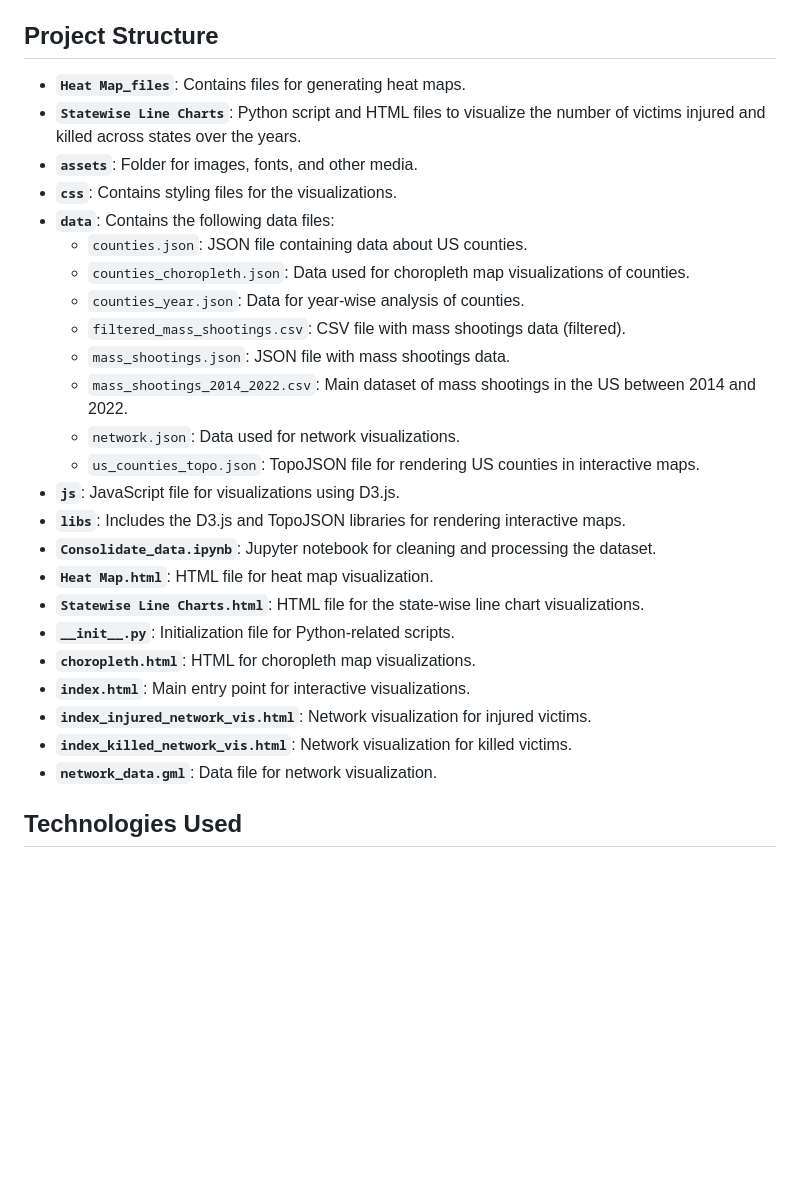
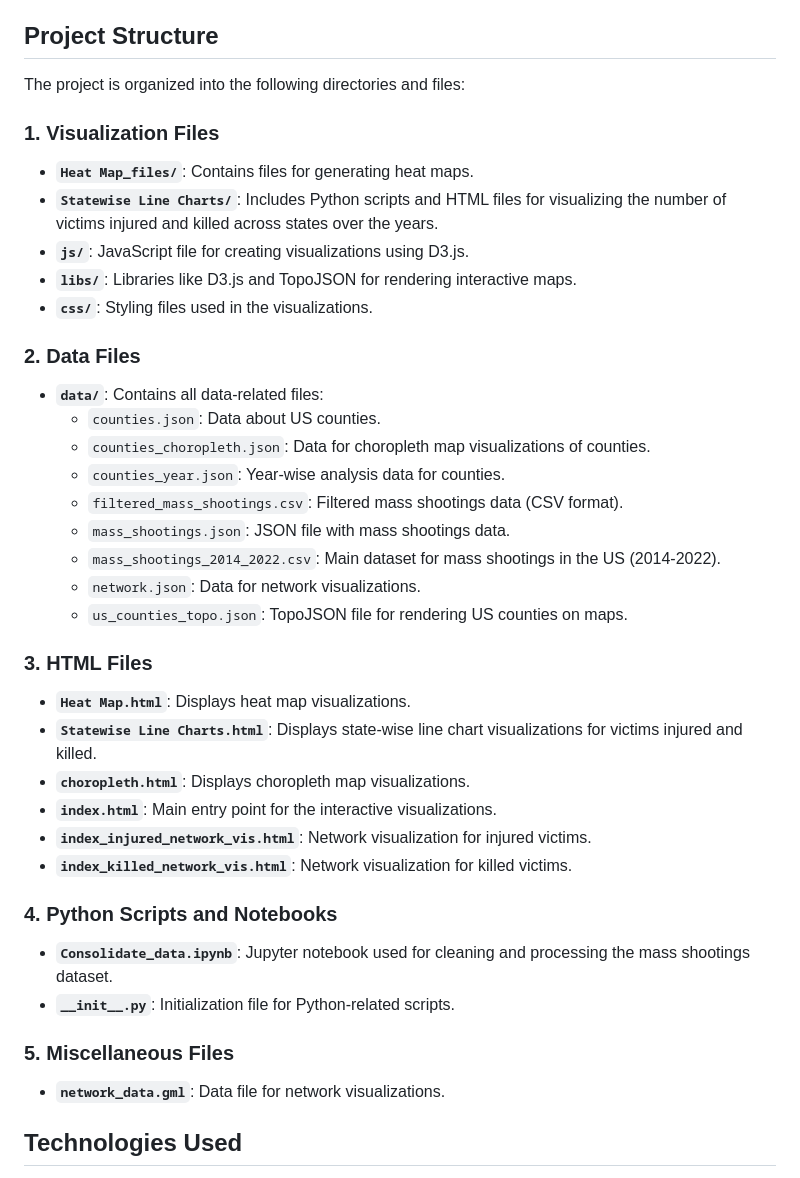
Before and after one commit to yashikapatil27/Visualization-of-Mass-Shootings-in-USA, a Markdown page: README.md, the part around the change. Rendered like a GitHub page; blank space fills up the shorter version.

```diff
--- a/README.md
+++ b/README.md
@@ -3,30 +3,41 @@ This repository contains an interactive visualization of US mass shootings data
 
 ## Project Structure
 
-- **`Heat Map_files`**: Contains files for generating heat maps.
-- **`Statewise Line Charts`**: Python script and HTML files to visualize the number of victims injured and killed across states over the years.
-- **`assets`**: Folder for images, fonts, and other media.
-- **`css`**: Contains styling files for the visualizations.
-- **`data`**: Contains the following data files:
-  - `counties.json`: JSON file containing data about US counties.
-  - `counties_choropleth.json`: Data used for choropleth map visualizations of counties.
-  - `counties_year.json`: Data for year-wise analysis of counties.
-  - `filtered_mass_shootings.csv`: CSV file with mass shootings data (filtered).
+The project is organized into the following directories and files:
+
+### 1. **Visualization Files**
+- **`Heat Map_files/`**: Contains files for generating heat maps.
+- **`Statewise Line Charts/`**: Includes Python scripts and HTML files for visualizing the number of victims injured and killed across states over the years.
+- **`js/`**: JavaScript file for creating visualizations using D3.js.
+- **`libs/`**: Libraries like D3.js and TopoJSON for rendering interactive maps.
+- **`css/`**: Styling files used in the visualizations.
+
+### 2. **Data Files**
+- **`data/`**: Contains all data-related files:
+  - `counties.json`: Data about US counties.
+  - `counties_choropleth.json`: Data for choropleth map visualizations of counties.
+  - `counties_year.json`: Year-wise analysis data for counties.
+  - `filtered_mass_shootings.csv`: Filtered mass shootings data (CSV format).
   - `mass_shootings.json`: JSON file with mass shootings data.
-  - `mass_shootings_2014_2022.csv`: Main dataset of mass shootings in the US between 2014 and 2022.
-  - `network.json`: Data used for network visualizations.
-  - `us_counties_topo.json`: TopoJSON file for rendering US counties in interactive maps.
-- **`js`**: JavaScript file for visualizations using D3.js.
-- **`libs`**: Includes the D3.js and TopoJSON libraries for rendering interactive maps.
-- **`Consolidate_data.ipynb`**: Jupyter notebook for cleaning and processing the dataset.
-- **`Heat Map.html`**: HTML file for heat map visualization.
-- **`Statewise Line Charts.html`**: HTML file for the state-wise line chart visualizations.
-- **`__init__.py`**: Initialization file for Python-related scripts.
-- **`choropleth.html`**: HTML for choropleth map visualizations.
-- **`index.html`**: Main entry point for interactive visualizations.
+  - `mass_shootings_2014_2022.csv`: Main dataset for mass shootings in the US (2014-2022).
+  - `network.json`: Data for network visualizations.
+  - `us_counties_topo.json`: TopoJSON file for rendering US counties on maps.
+
+### 3. **HTML Files**
+- **`Heat Map.html`**: Displays heat map visualizations.
+- **`Statewise Line Charts.html`**: Displays state-wise line chart visualizations for victims injured and killed.
+- **`choropleth.html`**: Displays choropleth map visualizations.
+- **`index.html`**: Main entry point for the interactive visualizations.
 - **`index_injured_network_vis.html`**: Network visualization for injured victims.
 - **`index_killed_network_vis.html`**: Network visualization for killed victims.
-- **`network_data.gml`**: Data file for network visualization.
+
+### 4. **Python Scripts and Notebooks**
+- **`Consolidate_data.ipynb`**: Jupyter notebook used for cleaning and processing the mass shootings dataset.
+- **`__init__.py`**: Initialization file for Python-related scripts.
+
+### 5. **Miscellaneous Files**
+- **`network_data.gml`**: Data file for network visualizations.
+
 
 ## Technologies Used
 
```
